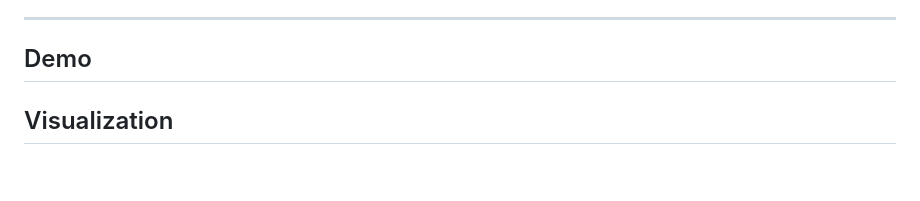
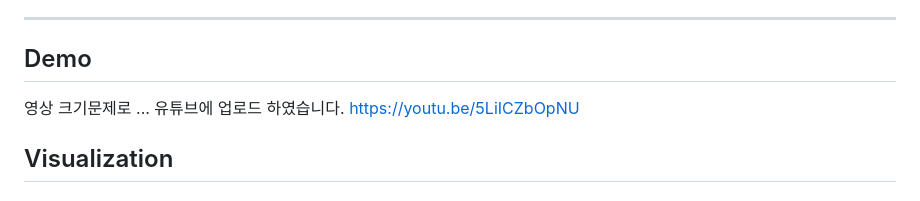
Before and after one commit to siho-song/seoulcity-etl-pipeline, a Markdown page: README.md, the part around the change. GitHub-like rendering; blank space fills up the shorter version.

```diff
--- a/README.md
+++ b/README.md
@@ -24,7 +24,8 @@ Mongodb : mongo_6.0.4 <br>
 ---
 
 ## Demo
-
+영상 크기문제로 ... 유튜브에 업로드 하였습니다.
+https://youtu.be/5LiICZbOpNU
 
 ## Visualization
 
```
